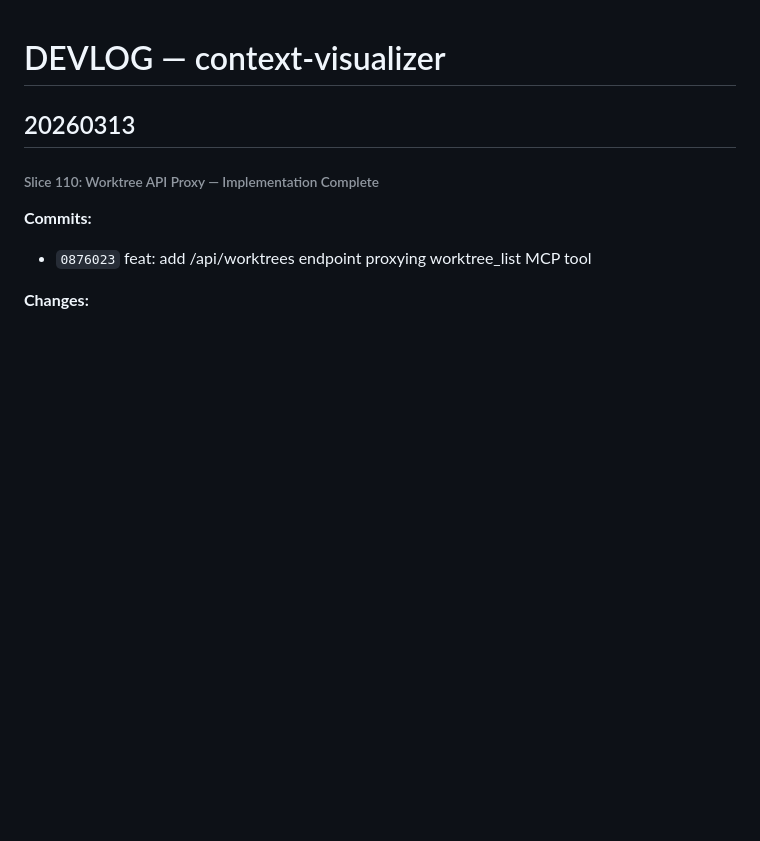
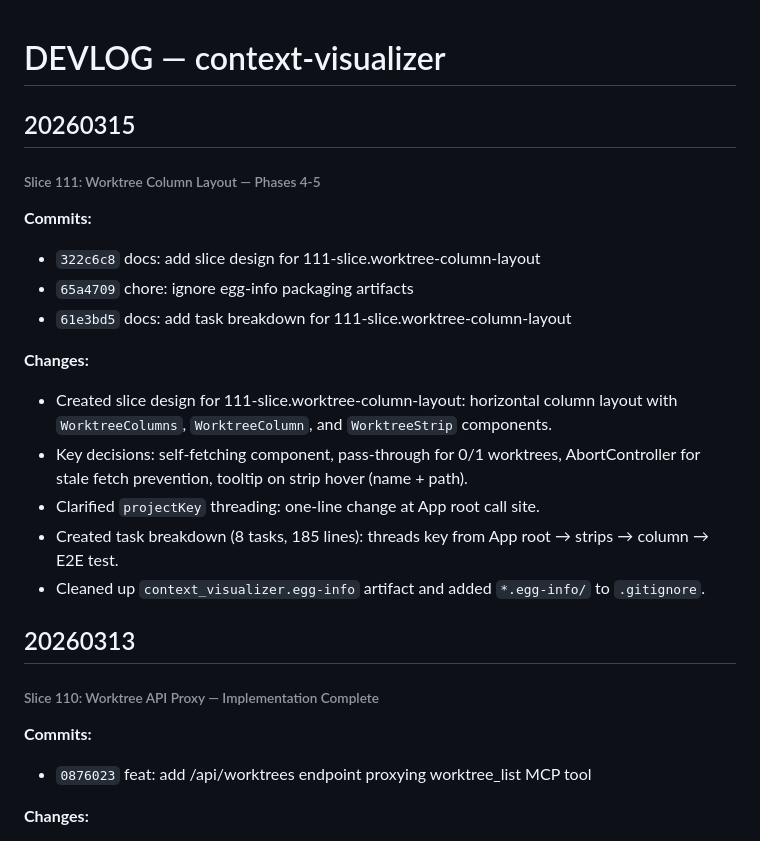
Before and after one commit to ecorkran/context-visualizer, a Markdown page: DEVLOG.md, the part around the change. GitHub-like rendering; blank space fills up the shorter version.

Commit message:
docs: add devlog entry for slice 111 phases 4-5

```diff
--- a/DEVLOG.md
+++ b/DEVLOG.md
@@ -1,4 +1,20 @@
 # DEVLOG — context-visualizer
+
+## 20260315
+
+###### Slice 111: Worktree Column Layout — Phases 4-5
+
+**Commits:**
+- `322c6c8` docs: add slice design for 111-slice.worktree-column-layout
+- `65a4709` chore: ignore egg-info packaging artifacts
+- `61e3bd5` docs: add task breakdown for 111-slice.worktree-column-layout
+
+**Changes:**
+- Created slice design for 111-slice.worktree-column-layout: horizontal column layout with `WorktreeColumns`, `WorktreeColumn`, and `WorktreeStrip` components.
+- Key decisions: self-fetching component, pass-through for 0/1 worktrees, AbortController for stale fetch prevention, tooltip on strip hover (name + path).
+- Clarified `projectKey` threading: one-line change at App root call site.
+- Created task breakdown (8 tasks, 185 lines): threads key from App root → strips → column → E2E test.
+- Cleaned up `context_visualizer.egg-info` artifact and added `*.egg-info/` to `.gitignore`.
 
 ## 20260313
 
```
